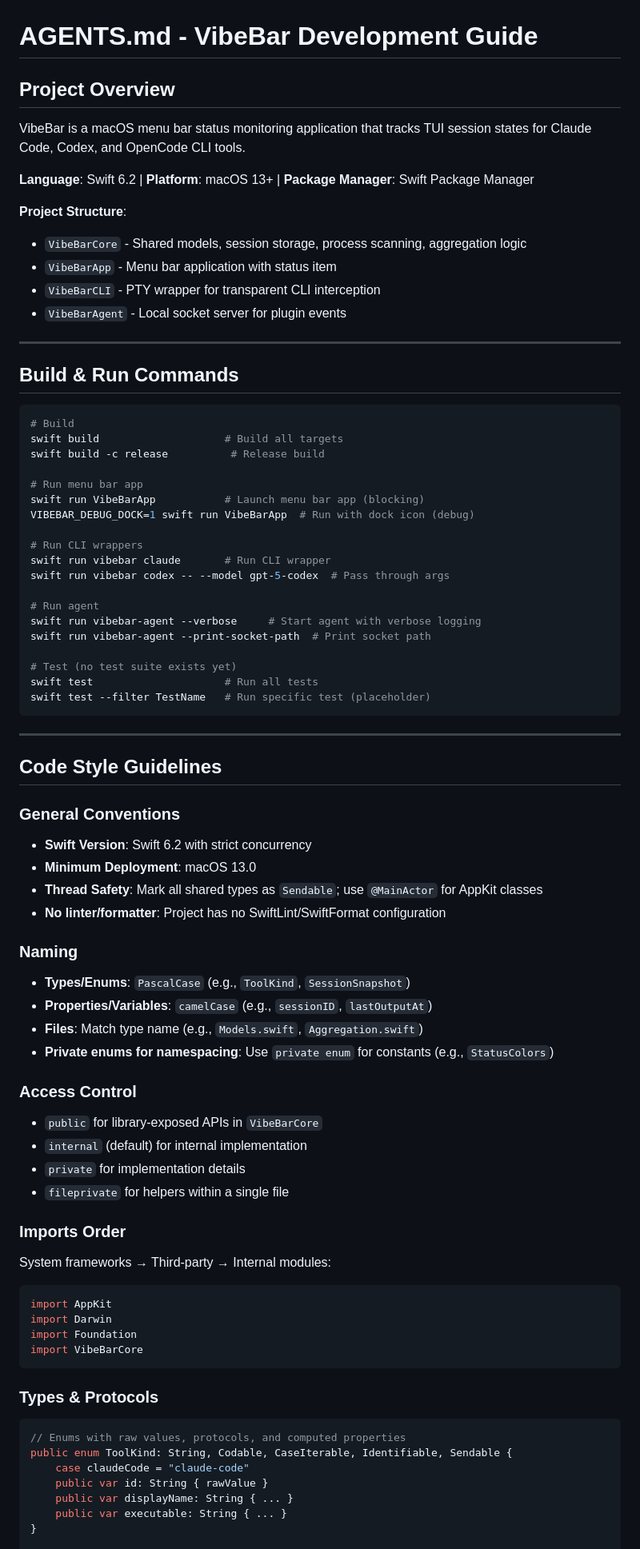
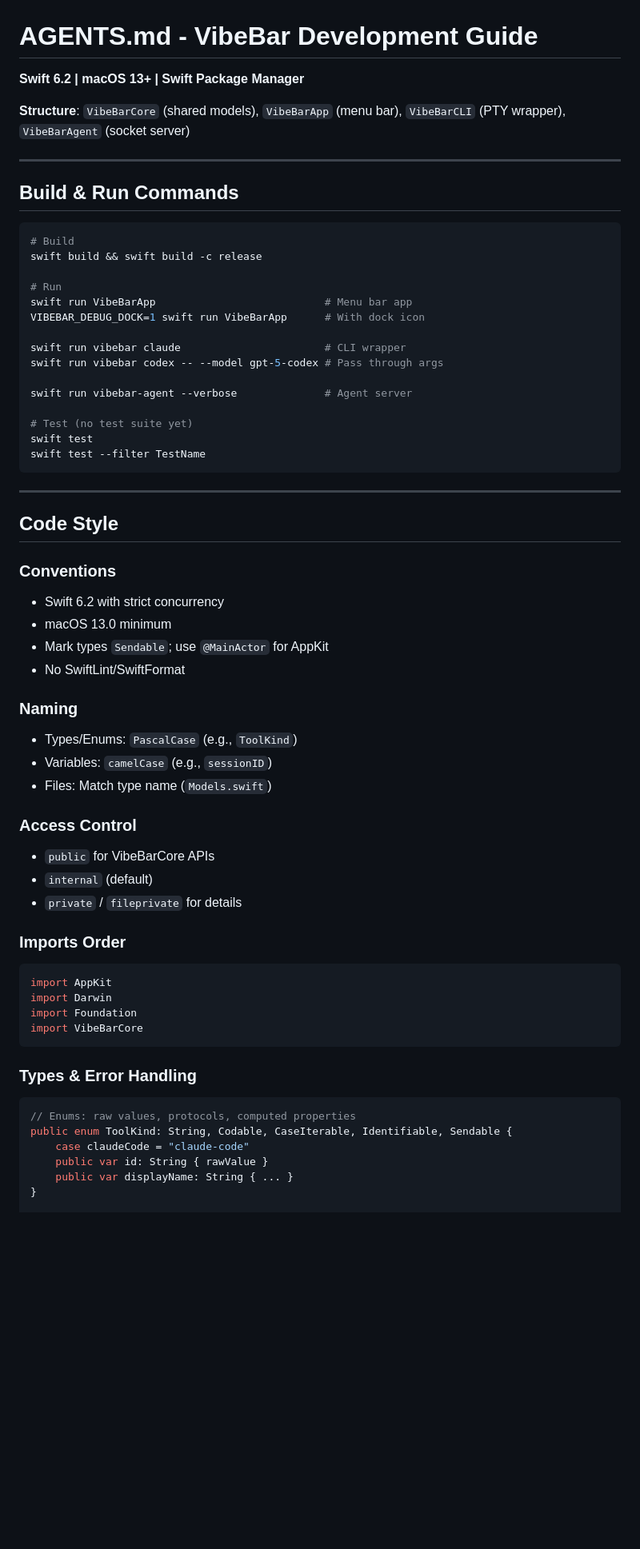
Before and after one commit to yelog/vibebar, a Markdown page: AGENTS.md, the part around one of its changes. Shown at 80% size. Drawn GitHub-style; blank space fills up the shorter version.

Commit message:
docs(agents): refine AGENTS guide
- streamline project overview and command examples

- clarify coding conventions and module structure

````diff
--- a/AGENTS.md
+++ b/AGENTS.md
@@ -1,16 +1,8 @@
 # AGENTS.md - VibeBar Development Guide
 
-## Project Overview
+**Swift 6.2 | macOS 13+ | Swift Package Manager**
 
-VibeBar is a macOS menu bar status monitoring application that tracks TUI session states for Claude Code, Codex, and OpenCode CLI tools.
-
-**Language**: Swift 6.2 | **Platform**: macOS 13+ | **Package Manager**: Swift Package Manager
-
-**Project Structure**:
-- `VibeBarCore` - Shared models, session storage, process scanning, aggregation logic
-- `VibeBarApp` - Menu bar application with status item
-- `VibeBarCLI` - PTY wrapper for transparent CLI interception
-- `VibeBarAgent` - Local socket server for plugin events
+**Structure**: `VibeBarCore` (shared models), `VibeBarApp` (menu bar), `VibeBarCLI` (PTY wrapper), `VibeBarAgent` (socket server)
 
 ---
 
@@ -18,50 +10,43 @@ VibeBar is a macOS menu bar status monitoring application that tracks TUI sessio
 
 ```bash
 # Build
-swift build                    # Build all targets
-swift build -c release          # Release build
+swift build && swift build -c release
 
-# Run menu bar app
-swift run VibeBarApp           # Launch menu bar app (blocking)
-VIBEBAR_DEBUG_DOCK=1 swift run VibeBarApp  # Run with dock icon (debug)
+# Run
+swift run VibeBarApp                           # Menu bar app
+VIBEBAR_DEBUG_DOCK=1 swift run VibeBarApp      # With dock icon
 
-# Run CLI wrappers
-swift run vibebar claude       # Run CLI wrapper
-swift run vibebar codex -- --model gpt-5-codex  # Pass through args
+swift run vibebar claude                       # CLI wrapper
+swift run vibebar codex -- --model gpt-5-codex # Pass through args
 
-# Run agent
-swift run vibebar-agent --verbose     # Start agent with verbose logging
-swift run vibebar-agent --print-socket-path  # Print socket path
+swift run vibebar-agent --verbose              # Agent server
 
-# Test (no test suite exists yet)
-swift test                     # Run all tests
-swift test --filter TestName   # Run specific test (placeholder)
+# Test (no test suite yet)
+swift test
+swift test --filter TestName
 ```
 
 ---
 
-## Code Style Guidelines
+## Code Style
 
-### General Conventions
-- **Swift Version**: Swift 6.2 with strict concurrency
-- **Minimum Deployment**: macOS 13.0
-- **Thread Safety**: Mark all shared types as `Sendable`; use `@MainActor` for AppKit classes
-- **No linter/formatter**: Project has no SwiftLint/SwiftFormat configuration
+### Conventions
+- Swift 6.2 with strict concurrency
+- macOS 13.0 minimum
+- Mark types `Sendable`; use `@MainActor` for AppKit
+- No SwiftLint/SwiftFormat
 
 ### Naming
-- **Types/Enums**: `PascalCase` (e.g., `ToolKind`, `SessionSnapshot`)
-- **Properties/Variables**: `camelCase` (e.g., `sessionID`, `lastOutputAt`)
-- **Files**: Match type name (e.g., `Models.swift`, `Aggregation.swift`)
-- **Private enums for namespacing**: Use `private enum` for constants (e.g., `StatusColors`)
+- Types/Enums: `PascalCase` (e.g., `ToolKind`)
+- Variables: `camelCase` (e.g., `sessionID`)
+- Files: Match type name (`Models.swift`)
 
 ### Access Control
-- `public` for library-exposed APIs in `VibeBarCore`
-- `internal` (default) for internal implementation
-- `private` for implementation details
-- `fileprivate` for helpers within a single file
+- `public` for VibeBarCore APIs
+- `internal` (default)
+- `private` / `fileprivate` for details
 
 ### Imports Order
-System frameworks → Third-party → Internal modules:
 ```swift
 import AppKit
 import Darwin
@@ -69,13 +54,12 @@ import Foundation
 import VibeBarCore
 ```
 
-### Types & Protocols
+### Types & Error Handling
 ```swift
-// Enums with raw values, protocols, and computed properties
+// Enums: raw values, protocols, computed properties
 public enum ToolKind: String, Codable, CaseIterable, Identifiable, Sendable {
     case claudeCode = "claude-code"
     public var id: String { rawValue }
     public var displayName: String { ... }
-    public var executable: String { ... }
 }
 
````
Also changed, not shown: other parts of AGENTS.md (+28 -111 lines).
